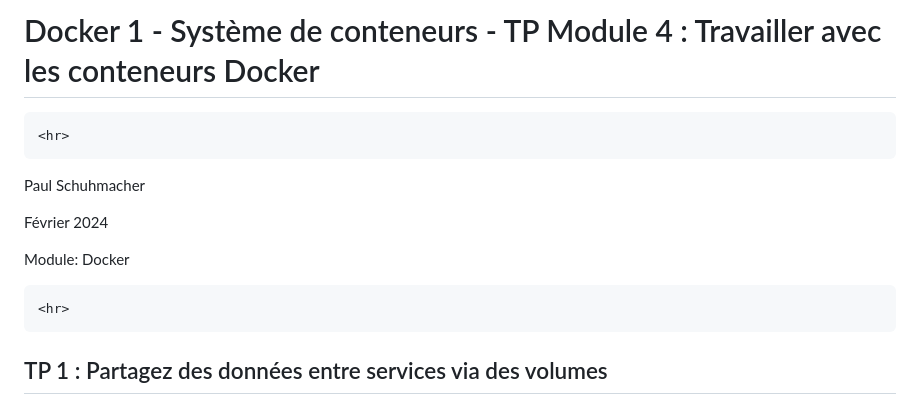
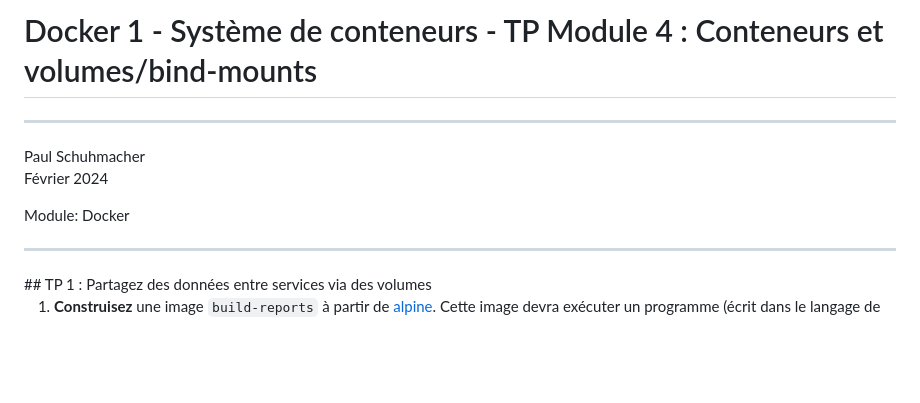
Before and after one commit to paul-schuhm/docker, a Markdown page: module-04/module-04-tp-clean.md, the part around the change. Drawn GitHub-style; blank space fills up the shorter version.

Commit message:
mise a jour

````diff
--- a/module-04/module-04-tp-clean.md
+++ b/module-04/module-04-tp-clean.md
@@ -1,17 +1,13 @@
-# Docker 1 - Système de conteneurs - TP Module 4 : Travailler avec les conteneurs Docker
+# Docker 1 - Système de conteneurs - TP Module 4 : Conteneurs et volumes/bind-mounts
 
-```{=html}
 <hr>
-```
 Paul Schuhmacher
 
 Février 2024
 
 Module: Docker
 
-```{=html}
 <hr>
-```
 ## TP 1 : Partagez des données entre services via des volumes
 
 1.  **Construisez** une image `build-reports` à partir de
````
